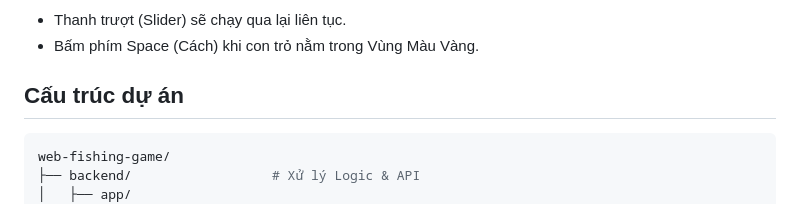
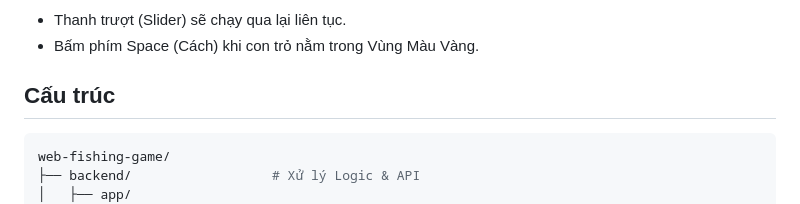
Before and after one commit to htkhang111/web-fishing-game, a Markdown page: README.md, the part around one of its changes. Drawn GitHub-style.

Commit message:
cập nhật readme 2

````diff
--- a/README.md
+++ b/README.md
@@ -93,7 +93,7 @@ Truy cập game tại: http://127.0.0.1:5000
 - Thanh trượt (Slider) sẽ chạy qua lại liên tục.
 - Bấm phím Space (Cách) khi con trỏ nằm trong Vùng Màu Vàng.
 
-## Cấu trúc dự án
+## Cấu trúc
 ```bash
 web-fishing-game/
 ├── backend/                  # Xử lý Logic & API
````
Also changed, not shown: other parts of README.md (+1 -1 lines).
